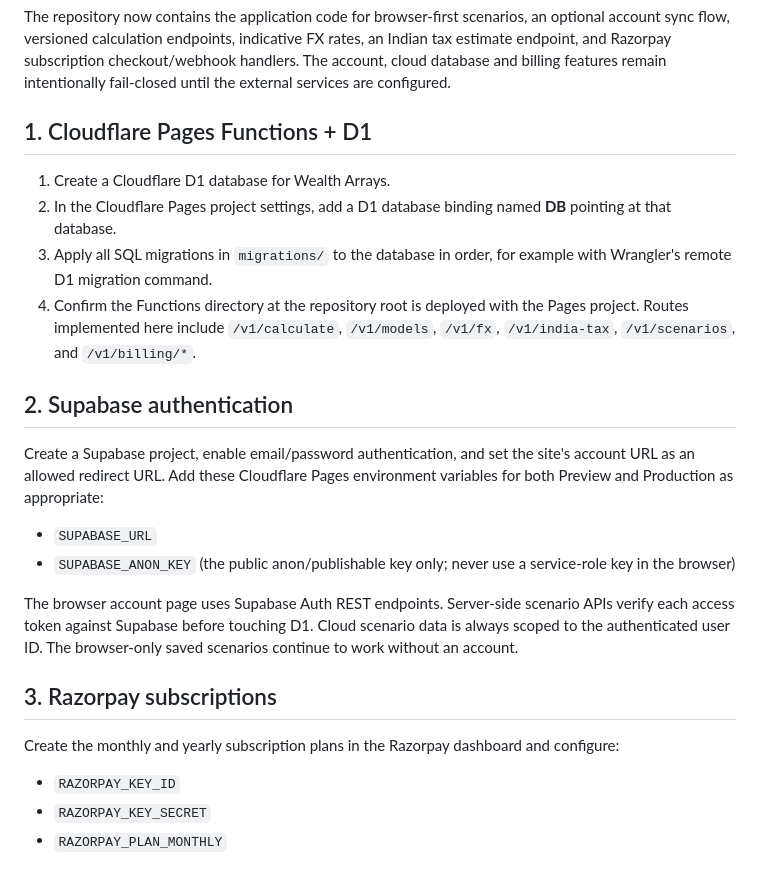
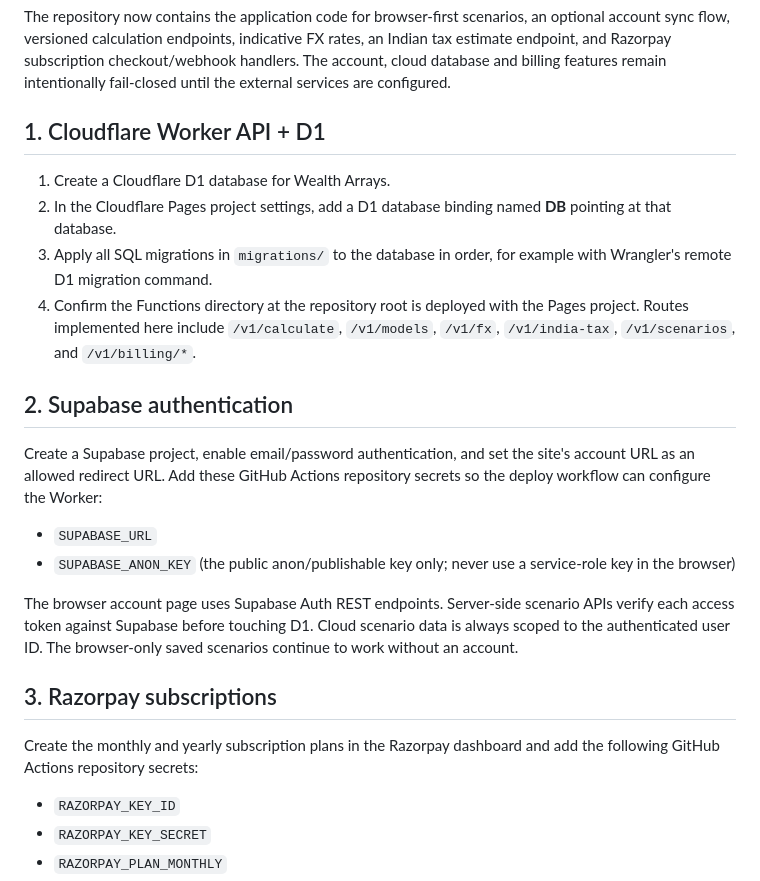
Before and after one commit to goyalalok565-byte/wealtharrays.github.io, a Markdown page: SAAS_SETUP.md, the part around the change. Rendered like a GitHub page.

Commit message:
Document Worker deployment and required repository secrets

```diff
--- a/SAAS_SETUP.md
+++ b/SAAS_SETUP.md
@@ -2,7 +2,7 @@
 
 The repository now contains the application code for browser-first scenarios, an optional account sync flow, versioned calculation endpoints, indicative FX rates, an Indian tax estimate endpoint, and Razorpay subscription checkout/webhook handlers. The account, cloud database and billing features remain intentionally fail-closed until the external services are configured.
 
-## 1. Cloudflare Pages Functions + D1
+## 1. Cloudflare Worker API + D1
 
 1. Create a Cloudflare D1 database for Wealth Arrays.
 2. In the Cloudflare Pages project settings, add a D1 database binding named **DB** pointing at that database.
@@ -11,7 +11,7 @@ The repository now contains the application code for browser-first scenarios, an
 
 ## 2. Supabase authentication
 
-Create a Supabase project, enable email/password authentication, and set the site's account URL as an allowed redirect URL. Add these Cloudflare Pages environment variables for both Preview and Production as appropriate:
+Create a Supabase project, enable email/password authentication, and set the site's account URL as an allowed redirect URL. Add these GitHub Actions repository secrets so the deploy workflow can configure the Worker:
 
 - `SUPABASE_URL`
 - `SUPABASE_ANON_KEY` (the public anon/publishable key only; never use a service-role key in the browser)
@@ -20,7 +20,7 @@ The browser account page uses Supabase Auth REST endpoints. Server-side scenario
 
 ## 3. Razorpay subscriptions
 
-Create the monthly and yearly subscription plans in the Razorpay dashboard and configure:
+Create the monthly and yearly subscription plans in the Razorpay dashboard and add the following GitHub Actions repository secrets:
 
 - `RAZORPAY_KEY_ID`
 - `RAZORPAY_KEY_SECRET`
```
